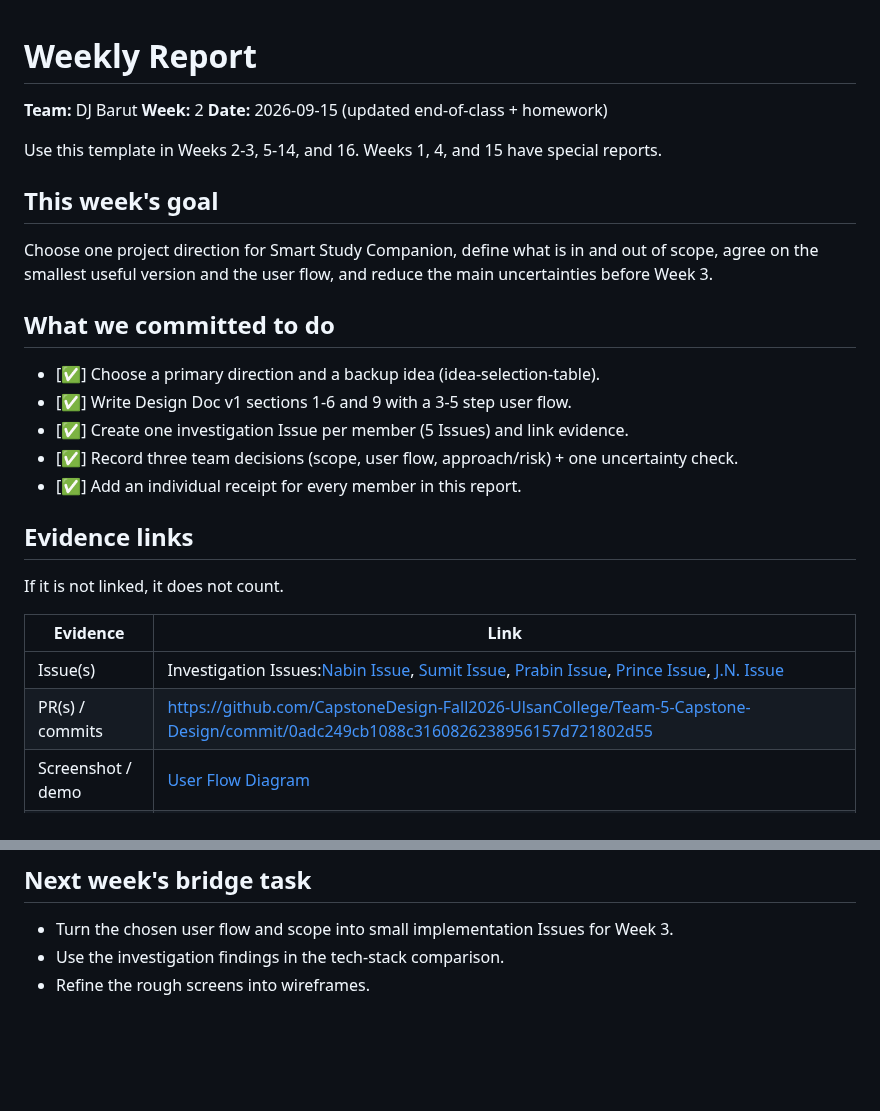
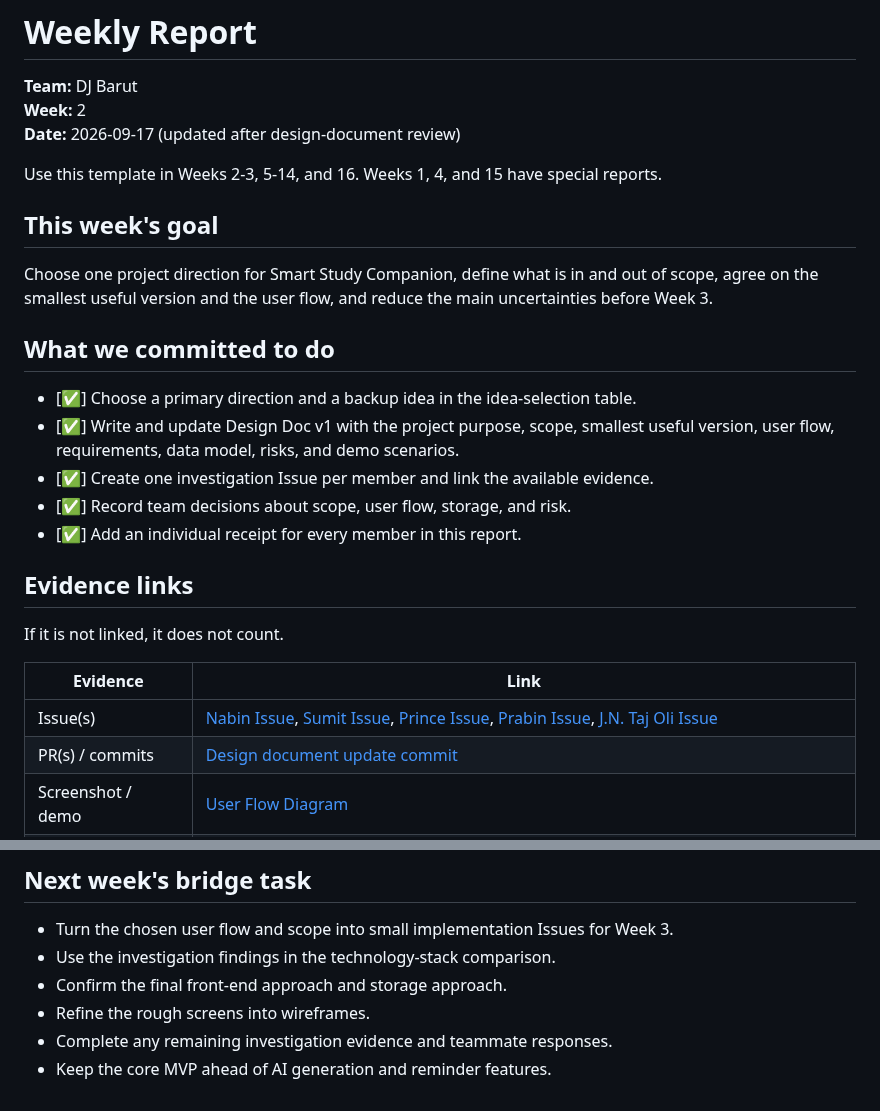
Before and after one commit to CapstoneDesign-Fall2026-UlsanCollege/Team-5-Capstone-Design, a Markdown page: week-02/weekly-report.md, 2 parts joined by grey strips. GitHub-like rendering; blank space fills up the shorter version.

```diff
--- a/week-02/weekly-report.md
+++ b/week-02/weekly-report.md
@@ -2,7 +2,7 @@
 
 **Team:** DJ Barut
 **Week:** 2
-**Date:** 2026-09-15 (updated end-of-class + homework)
+**Date:** 2026-09-17 (updated after design-document review)
 
 Use this template in Weeks 2-3, 5-14, and 16. Weeks 1, 4, and 15 have special reports.
 
@@ -12,10 +12,10 @@ Choose one project direction for Smart Study Companion, define what is in and ou
 
 ## What we committed to do
 
-- [✅] Choose a primary direction and a backup idea (idea-selection-table).
-- [✅] Write Design Doc v1 sections 1-6 and 9 with a 3-5 step user flow.
-- [✅] Create one investigation Issue per member (5 Issues) and link evidence.
-- [✅] Record three team decisions (scope, user flow, approach/risk) + one uncertainty check.
+- [✅] Choose a primary direction and a backup idea in the idea-selection table.
+- [✅] Write and update Design Doc v1 with the project purpose, scope, smallest useful version, user flow, requirements, data model, risks, and demo scenarios.
+- [✅] Create one investigation Issue per member and link the available evidence.
+- [✅] Record team decisions about scope, user flow, storage, and risk.
 - [✅] Add an individual receipt for every member in this report.
 
 ## Evidence links
@@ -24,7 +24,7 @@ If it is not linked, it does not count.
 
 | Evidence | Link |
 |---|---|
-| Issue(s) | Investigation Issues:[Nabin Issue](https://github.com/CapstoneDesign-Fall2026-UlsanCollege/Team-5-Capstone-Design/issues/6), [Sumit Issue](https://github.com/CapstoneDesign-Fall2026-UlsanCollege/Team-5-Capstone-Design/issues/5), [Prabin Issue](https://github.com/CapstoneDesign-Fall2026-UlsanCollege/Team-5-Capstone-Design/issues/4), [Prince Issue](https://github.com/CapstoneDesign-Fall2026-UlsanCollege/Team-5-Capstone-Design/issues/3), [J.N. Issue](https://github.com/CapstoneDesign-Fall2026-UlsanCollege/Team-5-Capstone-Design/issues/2) |
-| PR(s) / commits | https://github.com/CapstoneDesign-Fall2026-UlsanCollege/Team-5-Capstone-Design/commit/0adc249cb1088c3160826238956157d721802d55 |
+| Issue(s) | [Nabin Issue](https://github.com/CapstoneDesign-Fall2026-UlsanCollege/Team-5-Capstone-Design/issues/6), [Sumit Issue](https://github.com/CapstoneDesign-Fall2026-UlsanCollege/Team-5-Capstone-Design/issues/5), [Prince Issue](https://github.com/CapstoneDesign-Fall2026-UlsanCollege/Team-5-Capstone-Design/issues/3), [Prabin Issue](https://github.com/CapstoneDesign-Fall2026-UlsanCollege/Team-5-Capstone-Design/issues/4), [J.N. Taj Oli Issue](https://github.com/CapstoneDesign-Fall2026-UlsanCollege/Team-5-Capstone-Design/issues/2) |
+| PR(s) / commits | [Design document update commit](https://github.com/CapstoneDesign-Fall2026-UlsanCollege/Team-5-Capstone-Design/commit/8efa9670b52f41c8f0218961d9e2704a511d93c6) |
 | Screenshot / demo | [User Flow Diagram](https://github.com/CapstoneDesign-Fall2026-UlsanCollege/Team-5-Capstone-Design/blob/0b3e6eaf8c119bdbc936059bbabf11ba8e5084ab/week-02/User%20Flow%20Sketch.jpg) |
 | Test/check note | [Storage persistence check](storage-check.md) |
@@ -71,5 +74,8 @@ Record only decisions that change scope, approach, ownership, or the next plan.
 ## Next week's bridge task
 
 - Turn the chosen user flow and scope into small implementation Issues for Week 3.
-- Use the investigation findings in the tech-stack comparison.
+- Use the investigation findings in the technology-stack comparison.
+- Confirm the final front-end approach and storage approach.
 - Refine the rough screens into wireframes.
+- Complete any remaining investigation evidence and teammate responses.
+- Keep the core MVP ahead of AI generation and reminder features.
```
Also changed, not shown: other parts of week-02/weekly-report.md (+17 -14 lines).
